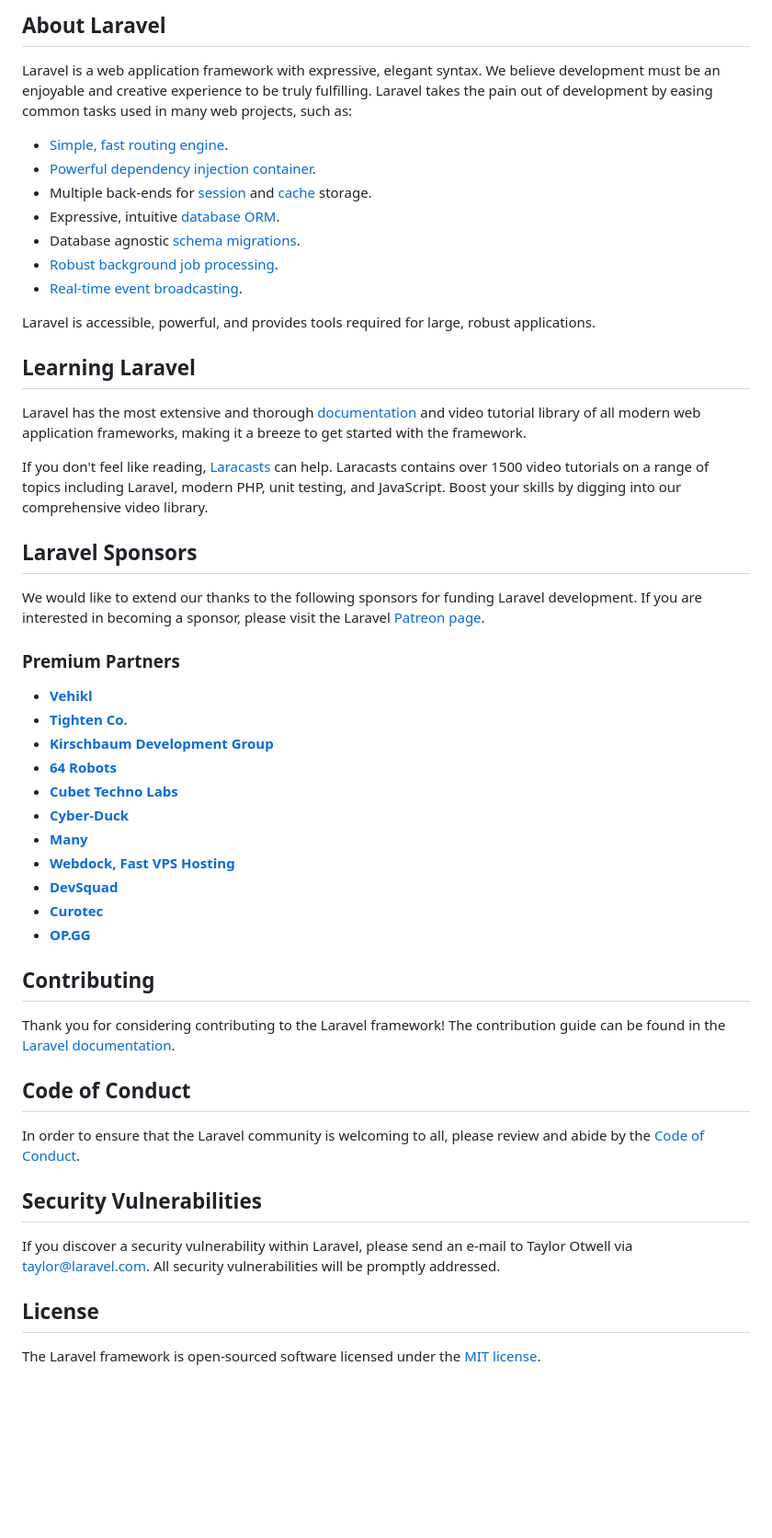
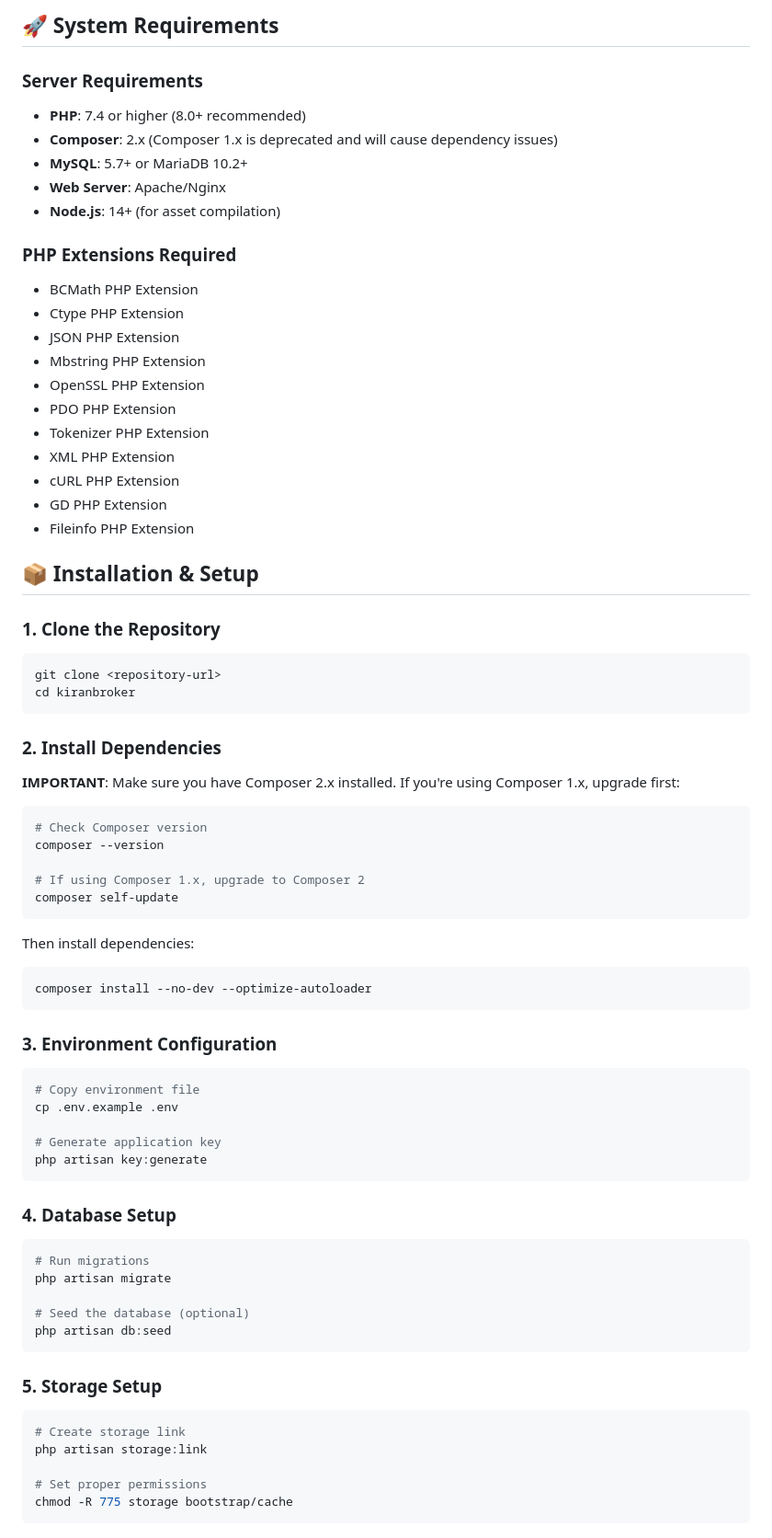
Before and after one commit to palkeshpatel/kiranbroker, a Markdown page: README.md, the part around the change printed below. Shown: that part at 92% size. GitHub-like rendering; blank space fills up the shorter version.

````diff
--- a/README.md
+++ b/README.md
@@ -9,54 +4,82 @@
 
-## About Laravel
+## 🚀 System Requirements
 
-Laravel is a web application framework with expressive, elegant syntax. We believe development must be an enjoyable and creative experience to be truly fulfilling. Laravel takes the pain out of development by easing common tasks used in many web projects, such as:
+### Server Requirements
 
-- [Simple, fast routing engine](https://laravel.com/docs/routing).
-- [Powerful dependency injection container](https://laravel.com/docs/container).
-- Multiple back-ends for [session](https://laravel.com/docs/session) and [cache](https://laravel.com/docs/cache) storage.
-- Expressive, intuitive [database ORM](https://laravel.com/docs/eloquent).
-- Database agnostic [schema migrations](https://laravel.com/docs/migrations).
-- [Robust background job processing](https://laravel.com/docs/queues).
-- [Real-time event broadcasting](https://laravel.com/docs/broadcasting).
+-   **PHP**: 7.4 or higher (8.0+ recommended)
+-   **Composer**: 2.x (Composer 1.x is deprecated and will cause dependency issues)
+-   **MySQL**: 5.7+ or MariaDB 10.2+
+-   **Web Server**: Apache/Nginx
+-   **Node.js**: 14+ (for asset compilation)
 
-Laravel is accessible, powerful, and provides tools required for large, robust applications.
+### PHP Extensions Required
 
-## Learning Laravel
+-   BCMath PHP Extension
+-   Ctype PHP Extension
+-   JSON PHP Extension
+-   Mbstring PHP Extension
+-   OpenSSL PHP Extension
+-   PDO PHP Extension
+-   Tokenizer PHP Extension
+-   XML PHP Extension
+-   cURL PHP Extension
+-   GD PHP Extension
+-   Fileinfo PHP Extension
 
-Laravel has the most extensive and thorough [documentation](https://laravel.com/docs) and video tutorial library of all modern web application frameworks, making it a breeze to get started with the framework.
+## 📦 Installation & Setup
 
-If you don't feel like reading, [Laracasts](https://laracasts.com) can help. Laracasts contains over 1500 video tutorials on a range of topics including Laravel, modern PHP, unit testing, and JavaScript. Boost your skills by digging into our comprehensive video library.
+### 1. Clone the Repository
 
-## Laravel Sponsors
+```bash
+git clone <repository-url>
+cd kiranbroker
+```
 
-We would like to extend our thanks to the following sponsors for funding Laravel development. If you are interested in becoming a sponsor, please visit the Laravel [Patreon page](https://patreon.com/taylorotwell).
+### 2. Install Dependencies
 
-### Premium Partners
+**IMPORTANT**: Make sure you have Composer 2.x installed. If you're using Composer 1.x, upgrade first:
 
-- **[Vehikl](https://vehikl.com/)**
-- **[Tighten Co.](https://tighten.co)**
-- **[Kirschbaum Development Group](https://kirschbaumdevelopment.com)**
-- **[64 Robots](https://64robots.com)**
-- **[Cubet Techno Labs](https://cubettech.com)**
-- **[Cyber-Duck](https://cyber-duck.co.uk)**
-- **[Many](https://www.many.co.uk)**
-- **[Webdock, Fast VPS Hosting](https://www.webdock.io/en)**
-- **[DevSquad](https://devsquad.com)**
-- **[Curotec](https://www.curotec.com/services/technologies/laravel/)**
-- **[OP.GG](https://op.gg)**
+```bash
+# Check Composer version
+composer --version
 
-## Contributing
+# If using Composer 1.x, upgrade to Composer 2
+composer self-update
+```
 
-Thank you for considering contributing to the Laravel framework! The contribution guide can be found in the [Laravel documentation](https://laravel.com/docs/contributions).
+Then install dependencies:
 
-## Code of Conduct
+```bash
+composer install --no-dev --optimize-autoloader
+```
 
-In order to ensure that the Laravel community is welcoming to all, please review and abide by the [Code of Conduct](https://laravel.com/docs/contributions#code-of-conduct).
+### 3. Environment Configuration
 
-## Security Vulnerabilities
+```bash
+# Copy environment file
+cp .env.example .env
 
-If you discover a security vulnerability within Laravel, please send an e-mail to Taylor Otwell via [taylor@laravel.com](mailto:taylor@laravel.com). All security vulnerabilities will be promptly addressed.
+# Generate application key
+php artisan key:generate
+```
 
-## License
+### 4. Database Setup
 
-The Laravel framework is open-sourced software licensed under the [MIT license](https://opensource.org/licenses/MIT).
+```bash
+# Run migrations
+php artisan migrate
+
+# Seed the database (optional)
+php artisan db:seed
+```
+
+### 5. Storage Setup
+
+```bash
+# Create storage link
+php artisan storage:link
+
+# Set proper permissions
+chmod -R 775 storage bootstrap/cache
+```
+
````
Also changed, not shown: other parts of README.md (+133 -7 lines).
